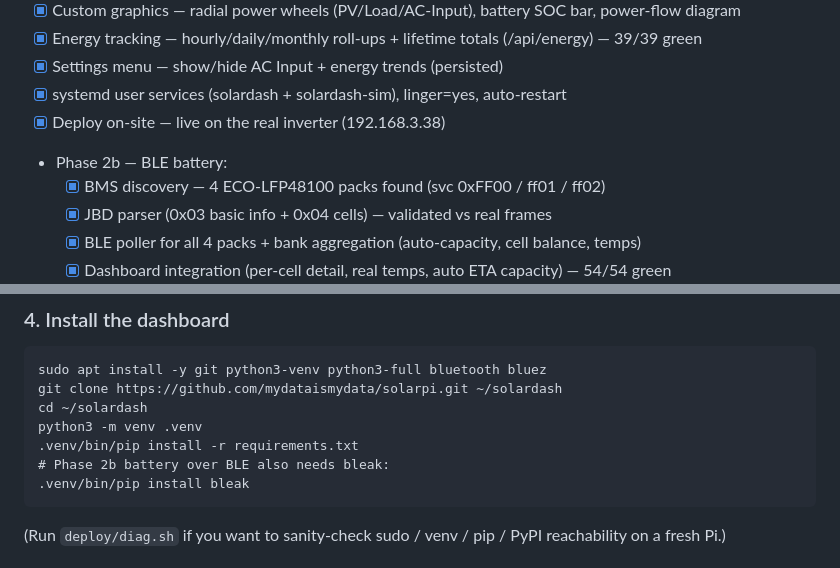
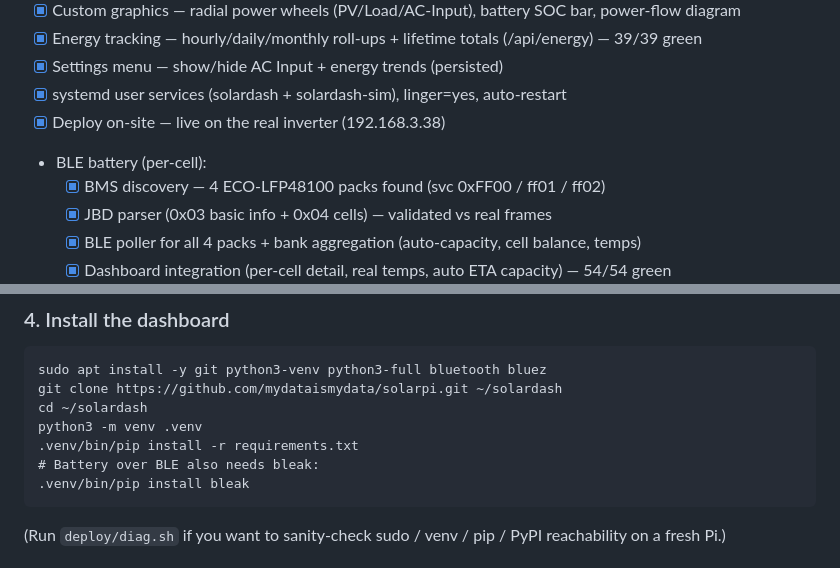
Before and after one commit to mydataismydata/solar-pi, a Markdown page: README.md, 2 parts joined by grey strips. Drawn GitHub-style.

````diff
--- a/README.md
+++ b/README.md
@@ -80,7 +80,7 @@ python tests/test_codec.py
 - [x] Settings menu — show/hide AC Input + energy trends (persisted)
 - [x] systemd user services (solardash + solardash-sim), linger=yes, auto-restart
 - [x] Deploy on-site — live on the real inverter (192.168.3.38)
-- Phase 2b — BLE battery:
+- BLE battery (per-cell):
   - [x] BMS discovery — 4 ECO-LFP48100 packs found (svc 0xFF00 / ff01 / ff02)
   - [x] JBD parser (0x03 basic info + 0x04 cells) — validated vs real frames
   - [x] BLE poller for all 4 packs + bank aggregation (auto-capacity, cell balance, temps)
@@ -158,7 +158,7 @@ git clone https://github.com/mydataismydata/solarpi.git ~/solardash
 cd ~/solardash
 python3 -m venv .venv
 .venv/bin/pip install -r requirements.txt
-# Phase 2b battery over BLE also needs bleak:
+# Battery over BLE also needs bleak:
 .venv/bin/pip install bleak
 ```
 
````
Also changed, not shown: other parts of README.md (+8 -8 lines).
